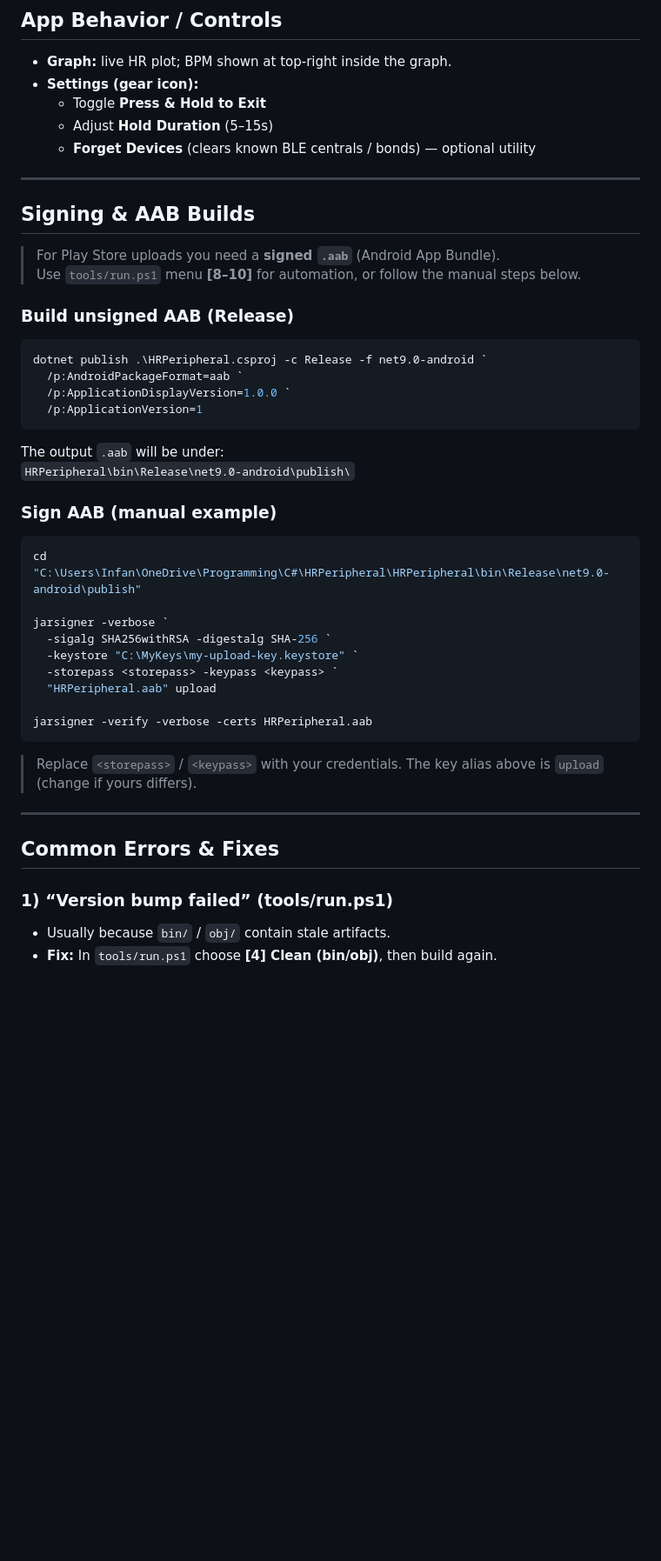
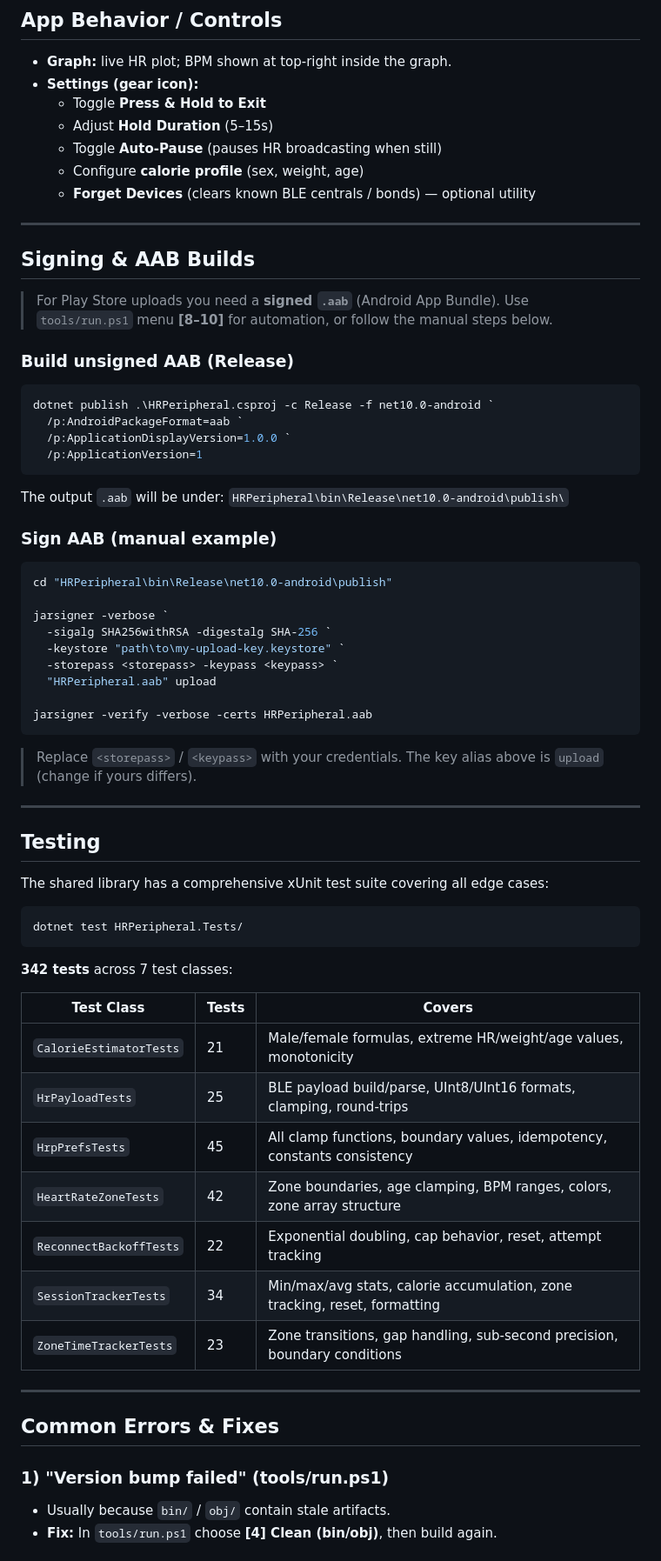
Before and after one commit to chrisdfennell/HRPeripheral, a Markdown page: README.md, the part around one of its changes. Shown at 87% size. Rendered like a GitHub page; blank space fills up the shorter version.

````diff
--- a/README.md
+++ b/README.md
@@ -148,6 +162,8 @@ cd tools
 - **Settings (gear icon):**
   - Toggle **Press & Hold to Exit**
   - Adjust **Hold Duration** (5–15s)
+  - Toggle **Auto‑Pause** (pauses HR broadcasting when still)
+  - Configure **calorie profile** (sex, weight, age)
   - **Forget Devices** (clears known BLE centrals / bonds) — optional utility
 
 ---
@@ -159,21 +175,21 @@ cd tools
 
 ### Build unsigned AAB (Release)
 ```powershell
-dotnet publish .\HRPeripheral.csproj -c Release -f net9.0-android `
+dotnet publish .\HRPeripheral.csproj -c Release -f net10.0-android `
   /p:AndroidPackageFormat=aab `
   /p:ApplicationDisplayVersion=1.0.0 `
   /p:ApplicationVersion=1
 ```
 The output `.aab` will be under:
-`HRPeripheral\bin\Release\net9.0-android\publish\`
+`HRPeripheral\bin\Release\net10.0-android\publish\`
 
 ### Sign AAB (manual example)
 ```powershell
-cd "C:\Users\Infan\OneDrive\Programming\C#\HRPeripheral\HRPeripheral\bin\Release\net9.0-android\publish"
+cd "HRPeripheral\bin\Release\net10.0-android\publish"
 
 jarsigner -verbose `
   -sigalg SHA256withRSA -digestalg SHA-256 `
-  -keystore "C:\MyKeys\my-upload-key.keystore" `
+  -keystore "path\to\my-upload-key.keystore" `
   -storepass <storepass> -keypass <keypass> `
   "HRPeripheral.aab" upload
 
@@ -183,9 +199,31 @@ jarsigner -verify -verbose -certs HRPeripheral.aab
 
 ---
 
+## Testing
+
+The shared library has a comprehensive xUnit test suite covering all edge cases:
+
+```powershell
+dotnet test HRPeripheral.Tests/
+```
+
+**342 tests** across 7 test classes:
+
+| Test Class | Tests | Covers |
+|---|---|---|
+| `CalorieEstimatorTests` | 21 | Male/female formulas, extreme HR/weight/age values, monotonicity |
+| `HrPayloadTests` | 25 | BLE payload build/parse, UInt8/UInt16 formats, clamping, round-trips |
+| `HrpPrefsTests` | 45 | All clamp functions, boundary values, idempotency, constants consistency |
+| `HeartRateZoneTests` | 42 | Zone boundaries, age clamping, BPM ranges, colors, zone array structure |
+| `ReconnectBackoffTests` | 22 | Exponential doubling, cap behavior, reset, attempt tracking |
+| `SessionTrackerTests` | 34 | Min/max/avg stats, calorie accumulation, zone tracking, reset, formatting |
+| `ZoneTimeTrackerTests` | 23 | Zone transitions, gap handling, sub-second precision, boundary conditions |
+
+---
+
 ## Common Errors & Fixes
 
-### 1) “Version bump failed” (tools/run.ps1)
+### 1) "Version bump failed" (tools/run.ps1)
 - Usually because `bin/` / `obj/` contain stale artifacts.
 - **Fix:** In `tools/run.ps1` choose **[4] Clean (bin/obj)**, then build again.
 
````
Also changed, not shown: other parts of README.md (+62 -22 lines).
